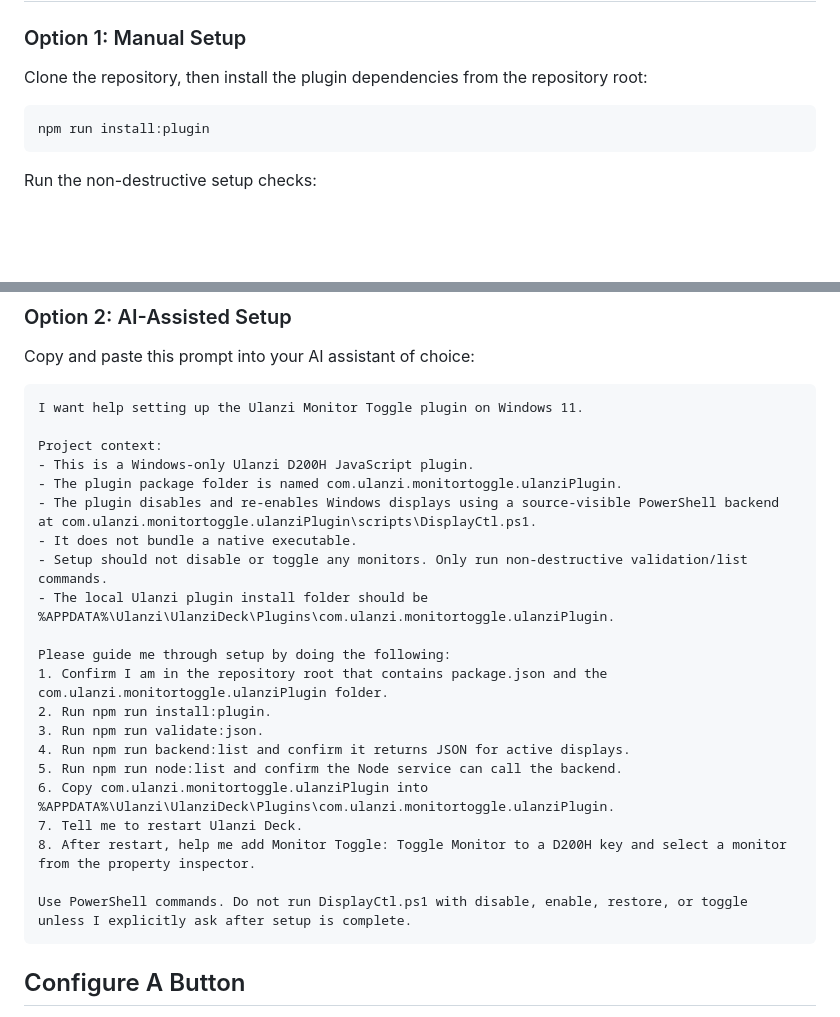
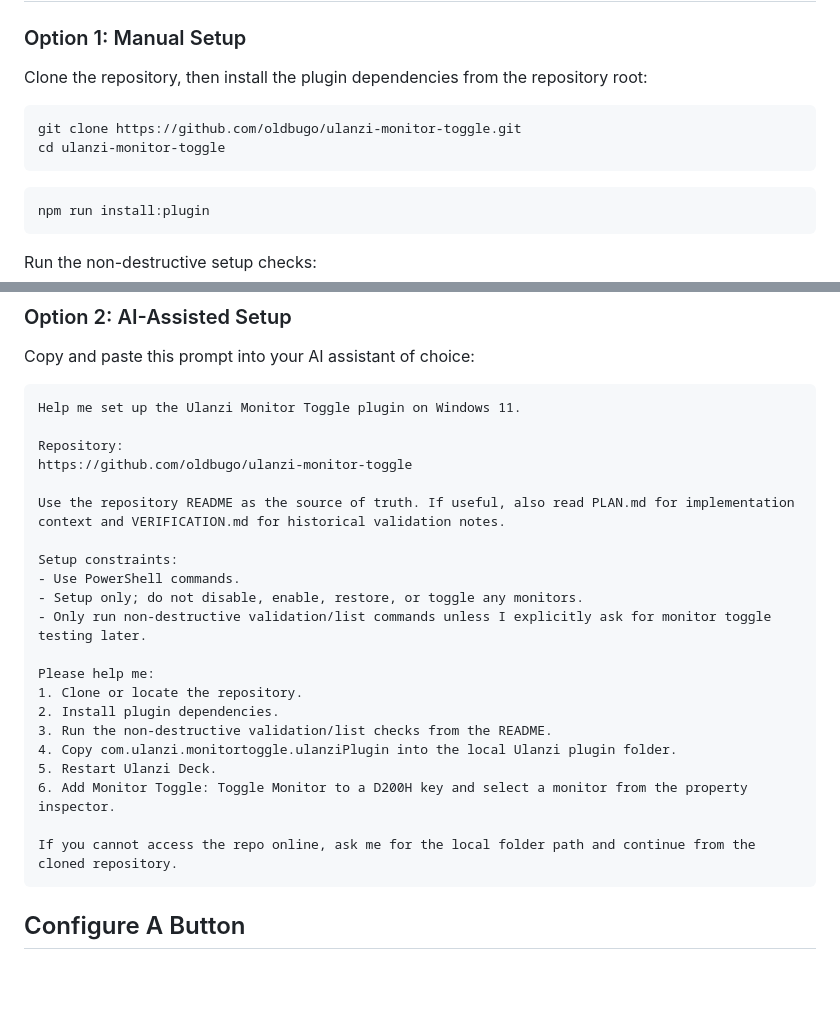
Before and after one commit to oldbugo/ulanzi-monitor-toggle, a Markdown page: README.md, 2 parts joined by grey strips. Drawn GitHub-style; blank space fills up the shorter version.

Commit message:
Simplify AI-assisted setup prompt

````diff
--- a/README.md
+++ b/README.md
@@ -60,6 +60,11 @@ ulanzi-monitor-toggle/
 Clone the repository, then install the plugin dependencies from the repository root:
 
 ```powershell
+git clone https://github.com/oldbugo/ulanzi-monitor-toggle.git
+cd ulanzi-monitor-toggle
+```
+
+```powershell
 npm run install:plugin
 ```
 
@@ -89,27 +94,27 @@ Restart Ulanzi Deck after copying the plugin so the JavaScript service and Power
 Copy and paste this prompt into your AI assistant of choice:
 
 ```text
-I want help setting up the Ulanzi Monitor Toggle plugin on Windows 11.
+Help me set up the Ulanzi Monitor Toggle plugin on Windows 11.
 
-Project context:
-- This is a Windows-only Ulanzi D200H JavaScript plugin.
-- The plugin package folder is named com.ulanzi.monitortoggle.ulanziPlugin.
-- The plugin disables and re-enables Windows displays using a source-visible PowerShell backend at com.ulanzi.monitortoggle.ulanziPlugin\scripts\DisplayCtl.ps1.
-- It does not bundle a native executable.
-- Setup should not disable or toggle any monitors. Only run non-destructive validation/list commands.
-- The local Ulanzi plugin install folder should be %APPDATA%\Ulanzi\UlanziDeck\Plugins\com.ulanzi.monitortoggle.ulanziPlugin.
+Repository:
+https://github.com/oldbugo/ulanzi-monitor-toggle
 
-Please guide me through setup by doing the following:
-1. Confirm I am in the repository root that contains package.json and the com.ulanzi.monitortoggle.ulanziPlugin folder.
-2. Run npm run install:plugin.
-3. Run npm run validate:json.
-4. Run npm run backend:list and confirm it returns JSON for active displays.
-5. Run npm run node:list and confirm the Node service can call the backend.
-6. Copy com.ulanzi.monitortoggle.ulanziPlugin into %APPDATA%\Ulanzi\UlanziDeck\Plugins\com.ulanzi.monitortoggle.ulanziPlugin.
-7. Tell me to restart Ulanzi Deck.
-8. After restart, help me add Monitor Toggle: Toggle Monitor to a D200H key and select a monitor from the property inspector.
+Use the repository README as the source of truth. If useful, also read PLAN.md for implementation context and VERIFICATION.md for historical validation notes.
 
-Use PowerShell commands. Do not run DisplayCtl.ps1 with disable, enable, restore, or toggle unless I explicitly ask after setup is complete.
+Setup constraints:
+- Use PowerShell commands.
+- Setup only; do not disable, enable, restore, or toggle any monitors.
+- Only run non-destructive validation/list commands unless I explicitly ask for monitor toggle testing later.
+
+Please help me:
+1. Clone or locate the repository.
+2. Install plugin dependencies.
+3. Run the non-destructive validation/list checks from the README.
+4. Copy com.ulanzi.monitortoggle.ulanziPlugin into the local Ulanzi plugin folder.
+5. Restart Ulanzi Deck.
+6. Add Monitor Toggle: Toggle Monitor to a D200H key and select a monitor from the property inspector.
+
+If you cannot access the repo online, ask me for the local folder path and continue from the cloned repository.
 ```
 
 ## Configure A Button
````
